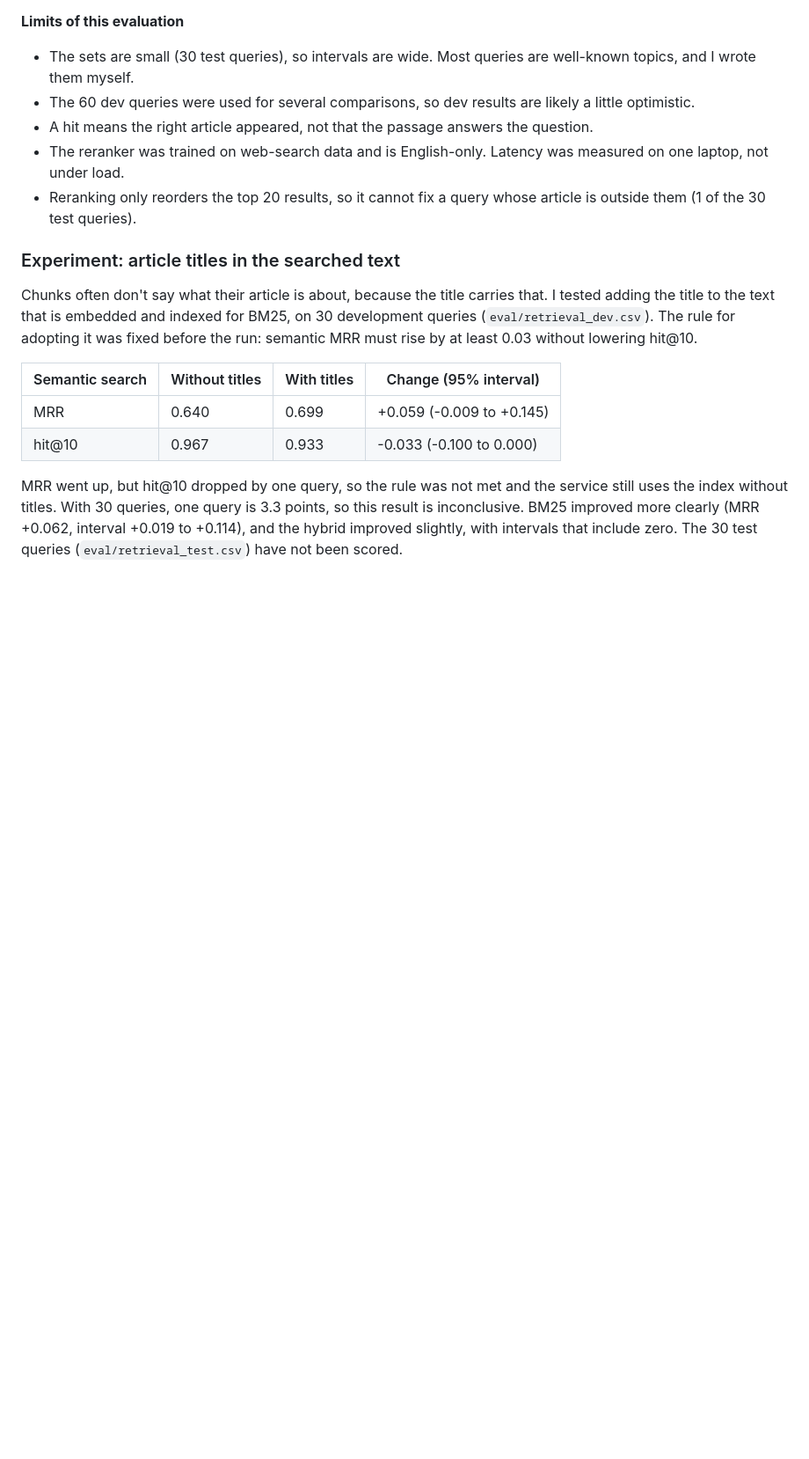
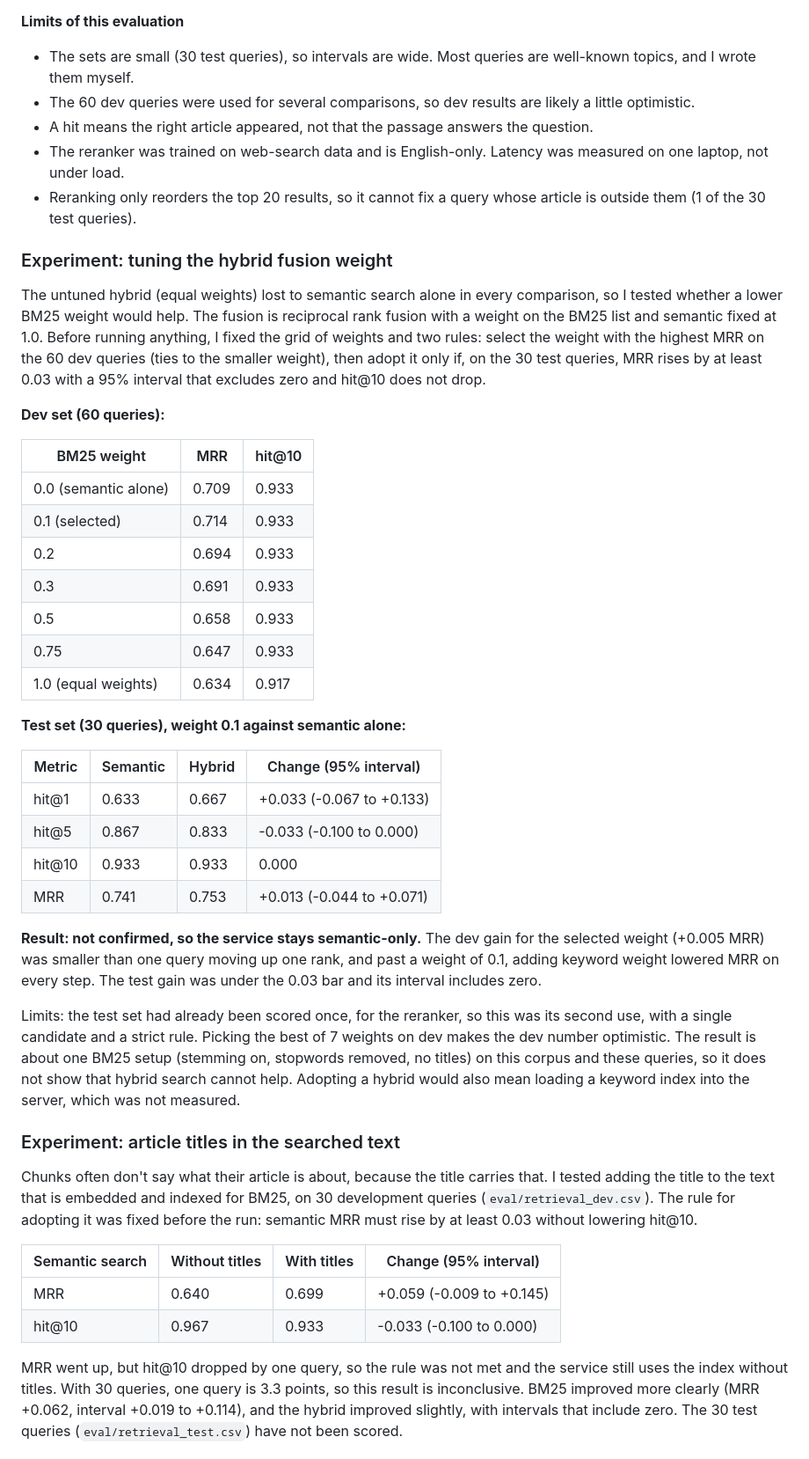
Before and after one commit to julian17cervantes/semantic-search, a Markdown page: README.md, the part around the change. Shown at 88% size. GitHub-like rendering; blank space fills up the shorter version.

Commit message:
Document the hybrid fusion tuning result

```diff
--- a/README.md
+++ b/README.md
@@ -59,6 +59,35 @@ Reranking costs time: the reranking step took a median of 61 ms (p95 78 ms) per
 - A hit means the right article appeared, not that the passage answers the question.
 - The reranker was trained on web-search data and is English-only. Latency was measured on one laptop, not under load.
 - Reranking only reorders the top 20 results, so it cannot fix a query whose article is outside them (1 of the 30 test queries).
+
+### Experiment: tuning the hybrid fusion weight
+
+The untuned hybrid (equal weights) lost to semantic search alone in every comparison, so I tested whether a lower BM25 weight would help. The fusion is reciprocal rank fusion with a weight on the BM25 list and semantic fixed at 1.0. Before running anything, I fixed the grid of weights and two rules: select the weight with the highest MRR on the 60 dev queries (ties to the smaller weight), then adopt it only if, on the 30 test queries, MRR rises by at least 0.03 with a 95% interval that excludes zero and hit@10 does not drop.
+
+**Dev set (60 queries):**
+
+| BM25 weight | MRR | hit@10 |
+| --- | --- | --- |
+| 0.0 (semantic alone) | 0.709 | 0.933 |
+| 0.1 (selected) | 0.714 | 0.933 |
+| 0.2 | 0.694 | 0.933 |
+| 0.3 | 0.691 | 0.933 |
+| 0.5 | 0.658 | 0.933 |
+| 0.75 | 0.647 | 0.933 |
+| 1.0 (equal weights) | 0.634 | 0.917 |
+
+**Test set (30 queries), weight 0.1 against semantic alone:**
+
+| Metric | Semantic | Hybrid | Change (95% interval) |
+| --- | --- | --- | --- |
+| hit@1 | 0.633 | 0.667 | +0.033 (-0.067 to +0.133) |
+| hit@5 | 0.867 | 0.833 | -0.033 (-0.100 to 0.000) |
+| hit@10 | 0.933 | 0.933 | 0.000 |
+| MRR | 0.741 | 0.753 | +0.013 (-0.044 to +0.071) |
+
+**Result: not confirmed, so the service stays semantic-only.** The dev gain for the selected weight (+0.005 MRR) was smaller than one query moving up one rank, and past a weight of 0.1, adding keyword weight lowered MRR on every step. The test gain was under the 0.03 bar and its interval includes zero.
+
+Limits: the test set had already been scored once, for the reranker, so this was its second use, with a single candidate and a strict rule. Picking the best of 7 weights on dev makes the dev number optimistic. The result is about one BM25 setup (stemming on, stopwords removed, no titles) on this corpus and these queries, so it does not show that hybrid search cannot help. Adopting a hybrid would also mean loading a keyword index into the server, which was not measured.
 
 ### Experiment: article titles in the searched text
 
```
